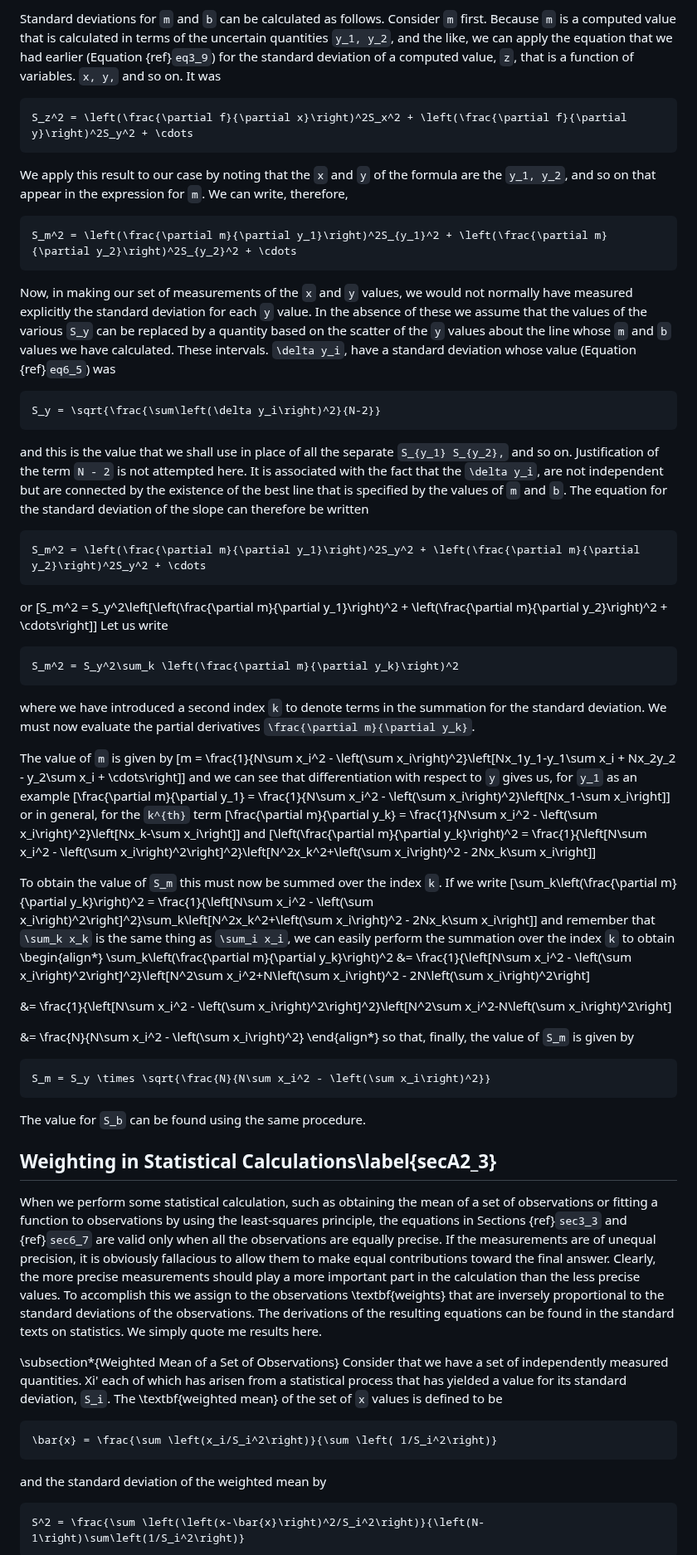
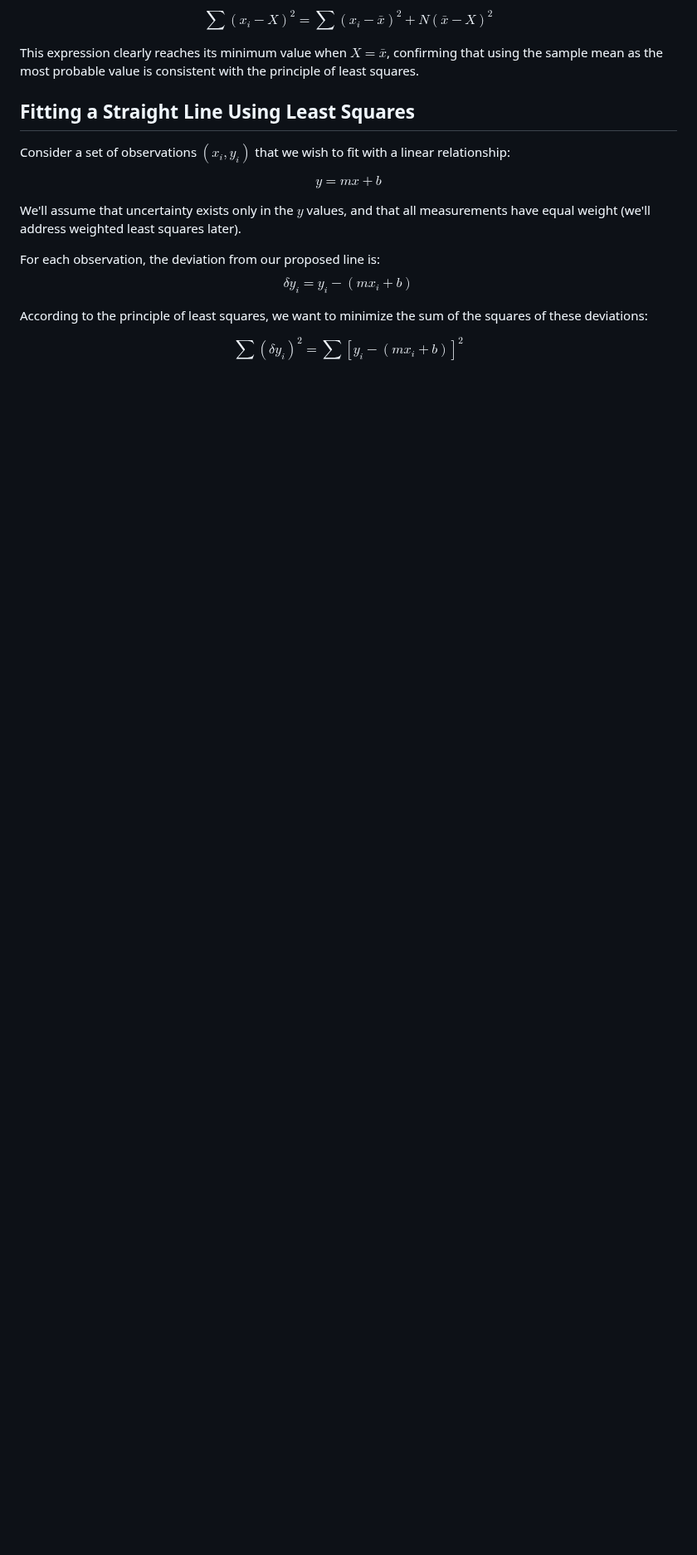
Before and after one commit to veillette/hands-on, a Markdown page: Appendix2.md, the part around one of its changes. Shown at 83% size. Rendered like a GitHub page; blank space fills up the shorter version.

````diff
--- a/Appendix2.md
+++ b/Appendix2.md
@@ -67,84 +20,20 @@ b = \frac{\sum x_i^2 \sum y_i - \sum x_i\sum \left(x_i y_i\right)}{N\sum x_i^2 -
 
-Standard deviations for `m` and `b` can be calculated as follows.
-Consider `m` first.
-Because `m` is a computed value that is calculated in terms of the uncertain quantities `y_1, y_2`, and the like, we can apply the equation that we had earlier (Equation {ref}`eq3_9`) for the standard deviation of a computed value, `z`, that is a function of variables. `x, y,` and so on.
-It was
-```math
-S_z^2 = \left(\frac{\partial f}{\partial x}\right)^2S_x^2 + \left(\frac{\partial f}{\partial y}\right)^2S_y^2 + \cdots
-```
-We apply this result to our case by noting that the `x` and `y` of the formula are the `y_1, y_2`, and so on that appear in the expression for `m`.
-We can write, therefore,
-```math
-S_m^2 = \left(\frac{\partial m}{\partial y_1}\right)^2S_{y_1}^2 + \left(\frac{\partial m}{\partial y_2}\right)^2S_{y_2}^2 + \cdots
-```
-Now, in making our set of measurements of the `x` and `y` values, we would not normally have measured explicitly the standard deviation for each `y` value.
-In the absence of these we assume that the values of the various `S_y` can be replaced by a quantity based on the scatter of the `y` values about the line whose `m` and `b` values we have calculated.
-These intervals. `\delta y_i`, have a standard deviation
-whose value (Equation {ref}`eq6_5`) was
-```math
-S_y = \sqrt{\frac{\sum\left(\delta y_i\right)^2}{N-2}}
-```
-and this is the value that we shall use in place of all the separate `S_{y_1} S_{y_2},` and so on.
-Justification of the term `N - 2` is not attempted here.
-It is associated with the fact that the `\delta y_i`, are not independent but are connected by the existence of the best line that is specified by the values of `m` and `b`.
-The equation for the standard deviation of the slope can therefore be written
-```math
-S_m^2 = \left(\frac{\partial m}{\partial y_1}\right)^2S_y^2 + \left(\frac{\partial m}{\partial y_2}\right)^2S_y^2 + \cdots
-```
-or
-\[S_m^2 = S_y^2\left[\left(\frac{\partial m}{\partial y_1}\right)^2 + \left(\frac{\partial m}{\partial y_2}\right)^2 + \cdots\right]\]
-Let us write
-```math
-S_m^2 = S_y^2\sum_k \left(\frac{\partial m}{\partial y_k}\right)^2
-```
-where we have introduced a second index `k` to denote terms in the summation for the standard deviation.
-We must now evaluate the partial derivatives `\frac{\partial m}{\partial y_k}`.
+$$\sum (x_i - X)^2 = \sum(x_i - \bar{x})^2 + N(\bar{x}-X)^2$$
 
-The value of `m` is given by
-\[m = \frac{1}{N\sum x_i^2 - \left(\sum x_i\right)^2}\left[Nx_1y_1-y_1\sum x_i + Nx_2y_2 - y_2\sum x_i + \cdots\right]\]
-and we can see that differentiation with respect to `y` gives us, for `y_1` as an example
-\[\frac{\partial m}{\partial y_1} = \frac{1}{N\sum x_i^2 - \left(\sum x_i\right)^2}\left[Nx_1-\sum x_i\right]\]
-or in general, for the `k^{th}` term
-\[\frac{\partial m}{\partial y_k} = \frac{1}{N\sum x_i^2 - \left(\sum x_i\right)^2}\left[Nx_k-\sum x_i\right]\]
-and
-\[\left(\frac{\partial m}{\partial y_k}\right)^2 = \frac{1}{\left[N\sum x_i^2 - \left(\sum x_i\right)^2\right]^2}\left[N^2x_k^2+\left(\sum x_i\right)^2 - 2Nx_k\sum x_i\right]\]
+This expression clearly reaches its minimum value when $X = \bar{x}$, confirming that using the sample mean as the most probable value is consistent with the principle of least squares.
 
-To obtain the value of `S_m` this must now be summed over the index `k`.
-If we write
-\[\sum_k\left(\frac{\partial m}{\partial y_k}\right)^2 = \frac{1}{\left[N\sum x_i^2 - \left(\sum x_i\right)^2\right]^2}\sum_k\left[N^2x_k^2+\left(\sum x_i\right)^2 - 2Nx_k\sum x_i\right]\]
-and remember that `\sum_k x_k` is the same thing as `\sum_i x_i`, we can easily perform the summation over the index `k` to obtain
-\begin{align*}
-\sum_k\left(\frac{\partial m}{\partial y_k}\right)^2 &= \frac{1}{\left[N\sum x_i^2 - \left(\sum x_i\right)^2\right]^2}\left[N^2\sum x_i^2+N\left(\sum x_i\right)^2 - 2N\left(\sum x_i\right)^2\right]
+## Fitting a Straight Line Using Least Squares
 
+Consider a set of observations $(x_i, y_i)$ that we wish to fit with a linear relationship:
 
-&=  \frac{1}{\left[N\sum x_i^2 - \left(\sum x_i\right)^2\right]^2}\left[N^2\sum x_i^2-N\left(\sum x_i\right)^2\right]
+$$y = mx + b$$
 
+We'll assume that uncertainty exists only in the $y$ values, and that all measurements have equal weight (we'll address weighted least squares later).
 
-&= \frac{N}{N\sum x_i^2 - \left(\sum x_i\right)^2}
-\end{align*}
-so that, finally, the value of `S_m` is given by
-```math
-S_m = S_y \times \sqrt{\frac{N}{N\sum x_i^2 - \left(\sum x_i\right)^2}}
-```
-The value for `S_b` can be found using the same procedure.
+For each observation, the deviation from our proposed line is:
+$$\delta y_i = y_i - (mx_i + b)$$
 
-## Weighting in Statistical Calculations\label{secA2_3}
-When we perform some statistical calculation, such as obtaining the mean of a set of observations or fitting a function to observations by using the least-squares principle, the equations in Sections {ref}`sec3_3` and {ref}`sec6_7` are valid only when all the observations are equally precise.
-If the measurements are of unequal precision, it is obviously fallacious to allow them to make equal contributions toward the final answer.
-Clearly, the more precise measurements should play a more important part in the calculation than the less precise values.
-To accomplish this we assign to the observations \textbf{weights} that are inversely proportional to the standard deviations of the observations.
-The derivations of the resulting equations can be found in the standard texts on statistics.
-We simply quote me results here.
+According to the principle of least squares, we want to minimize the sum of the squares of these deviations:
 
-\subsection*{Weighted Mean of a Set of Observations}
-Consider that we have a set of independently measured quantities.
-Xi' each of which has arisen from a statistical process that has yielded a value for its standard deviation, `S_i`.
-The \textbf{weighted mean} of the set of `x` values is defined to be
-```math
-\bar{x} = \frac{\sum \left(x_i/S_i^2\right)}{\sum \left( 1/S_i^2\right)}
-```
-and the standard deviation of the weighted mean by
-```math
-S^2 = \frac{\sum \left(\left(x-\bar{x}\right)^2/S_i^2\right)}{\left(N-1\right)\sum\left(1/S_i^2\right)}
-```
+$$\sum(\delta y_i)^2 = \sum[y_i - (mx_i + b)]^2$$
 
````
Also changed, not shown: other parts of Appendix2.md (+95 -96 lines).
